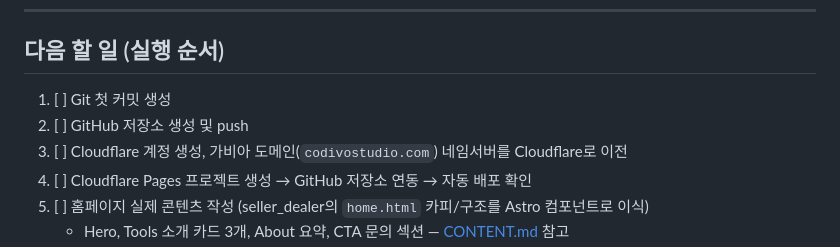
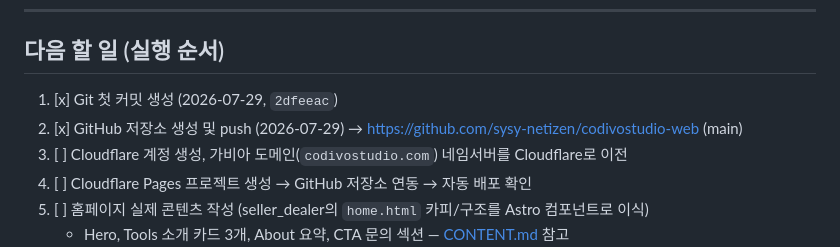
Before and after one commit to sysy-netizen/codivostudio-web, a Markdown page: docs/ROADMAP.md, the part around the change. Rendered like a GitHub page.

Commit message:
docs: mark git init/GitHub push steps done in ROADMAP
Co-Authored-By: Claude Sonnet 5 <noreply@anthropic.com>

```diff
--- a/docs/ROADMAP.md
+++ b/docs/ROADMAP.md
@@ -45,8 +45,8 @@
 
 ## 다음 할 일 (실행 순서)
 
-1. [ ] Git 첫 커밋 생성
-2. [ ] GitHub 저장소 생성 및 push
+1. [x] Git 첫 커밋 생성 (2026-07-29, `2dfeeac`)
+2. [x] GitHub 저장소 생성 및 push (2026-07-29) → https://github.com/sysy-netizen/codivostudio-web (main)
 3. [ ] Cloudflare 계정 생성, 가비아 도메인(`codivostudio.com`) 네임서버를 Cloudflare로 이전
 4. [ ] Cloudflare Pages 프로젝트 생성 → GitHub 저장소 연동 → 자동 배포 확인
 5. [ ] 홈페이지 실제 콘텐츠 작성 (seller_dealer의 `home.html` 카피/구조를 Astro 컴포넌트로 이식)
```
